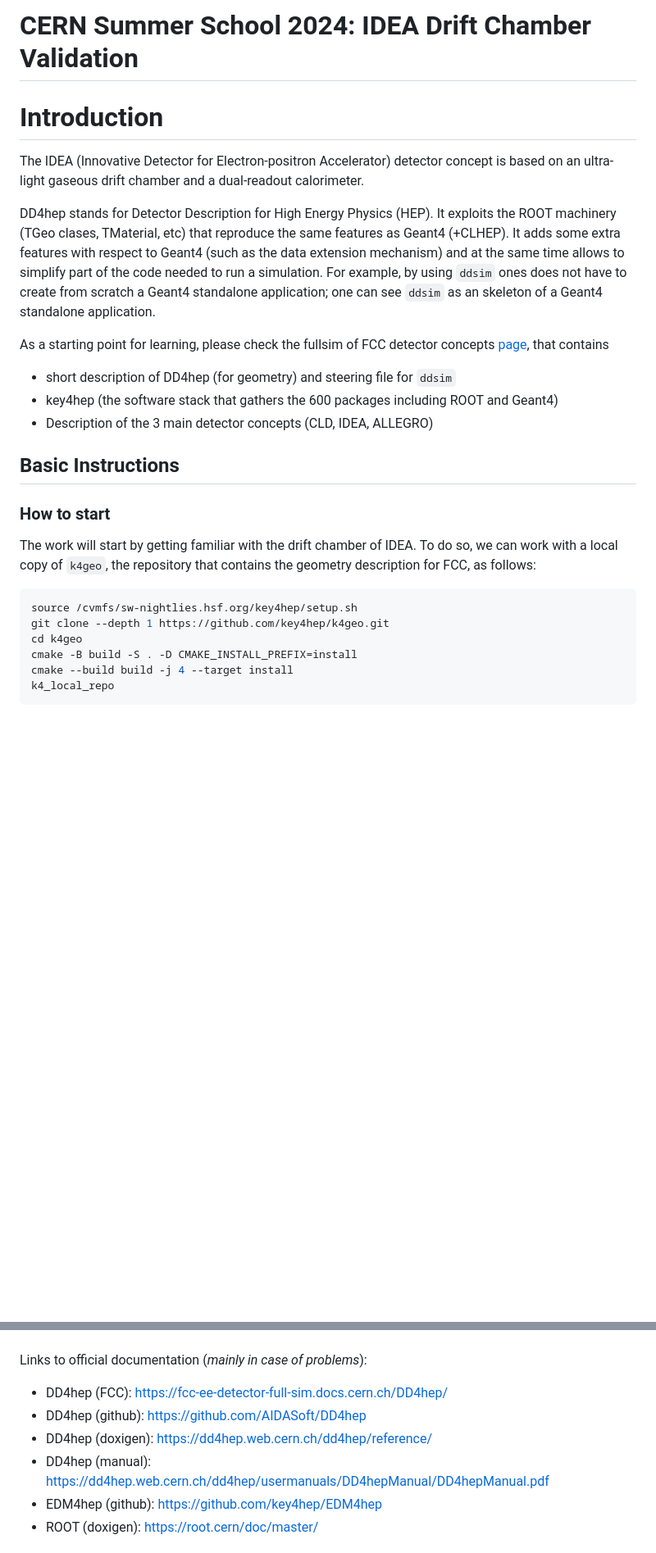
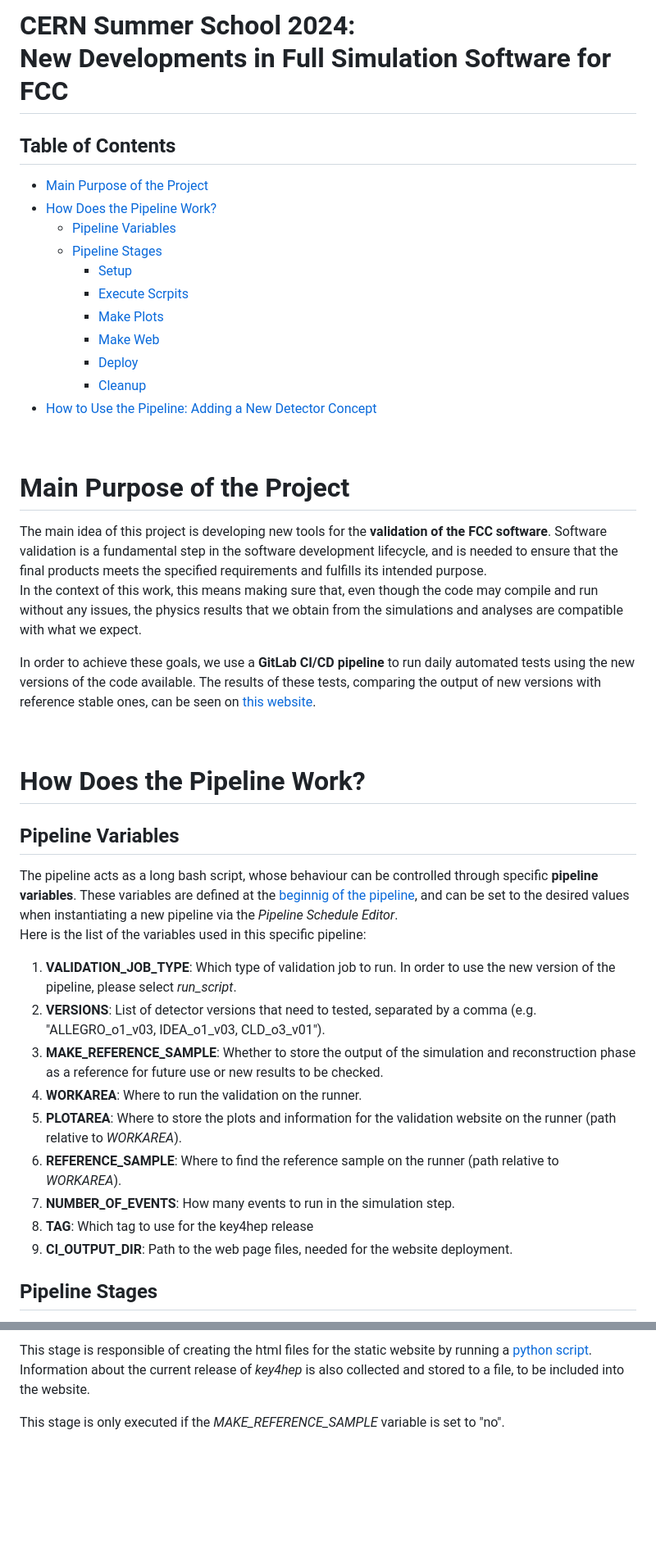
Before and after one commit to enlupi/FCC-Validation, a Markdown page: README.md, 2 parts joined by grey strips. Shown at 82% size. GitHub-like rendering; blank space fills up the shorter version.

Commit message:
New commit on how the pipeline works

````diff
--- a/README.md
+++ b/README.md
@@ -1,27 +1,45 @@
-# CERN Summer School 2024: IDEA Drift Chamber Validation
+# CERN Summer School 2024: <br> New Developments in Full Simulation Software for FCC
 
+## Table of Contents
+- [Main Purpose of the Project](#main-purpose-of-the-project)
+- [How Does the Pipeline Work?](#how-does-the-pipeline-work)
+  - [Pipeline Variables](#pipeline-variables)
+  - [Pipeline Stages](#pipeline-stages)
+    - [Setup](#setup)
+    - [Execute Scrpits](#execute-scripts)
+    - [Make Plots](#make-plots)
+    - [Make Web](#make-web)
+    - [Deploy](#deploy)
+    - [Cleanup](#cleanup)
+- [How to Use the Pipeline: Adding a New Detector Concept](#how-to-use-the-pipeline-adding-a-new-detector-concept)
 
-# Introduction
+<br>
 
-The IDEA (Innovative Detector for Electron-positron Accelerator) detector concept is based on an ultra-light gaseous drift chamber and a dual-readout calorimeter.
+# Main Purpose of the Project
 
-DD4hep stands for Detector Description for High Energy Physics (HEP). It exploits the ROOT machinery (TGeo clases, TMaterial, etc) that reproduce the same features as Geant4 (+CLHEP). It adds some extra features with respect to Geant4 (such as the data extension mechanism) and at the same time allows to simplify part of the code needed to run a simulation. For example, by using `ddsim` ones does not have to create from scratch a Geant4 standalone application; one can see `ddsim` as an skeleton of a Geant4 standalone application.
+The main idea of this project is developing new tools for the **validation of the FCC software**. Software validation is a fundamental step in the software development lifecycle, and is needed to ensure that the final products meets the specified requirements and fulfills its intended purpose. <br>
+In the context of this work, this means making sure that, even though the code may compile and run without any issues, the physics results that we obtain from the simulations and analyses are compatible with what we expect.
 
-As a starting point for learning, please check the fullsim of FCC detector concepts [page](https://fcc-ee-detector-full-sim.docs.cern.ch), that contains
-- short description of DD4hep (for geometry) and steering file for `ddsim`
-- key4hep (the software stack that gathers the 600 packages including ROOT and Geant4)
-- Description of the 3 main detector concepts (CLD, IDEA, ALLEGRO)
+In order to achieve these goals, we use a **GitLab CI/CD pipeline** to run daily automated tests using the new versions of the code available. The results of these tests, comparing the output of new versions with reference stable ones, can be seen on [this website](https://key4hep-validation.web.cern.ch/index.html).
 
-## Basic Instructions
+<br>
 
-### How to start
+# How Does the Pipeline Work?
 
-The work will start by getting familiar with the drift chamber of IDEA. To do so, we can work with a local copy of `k4geo`, the repository that contains the geometry description for FCC, as follows:
+## Pipeline Variables
 
-```bash
-source /cvmfs/sw-nightlies.hsf.org/key4hep/setup.sh
-git clone --depth 1 https://github.com/key4hep/k4geo.git
-cd k4geo
-cmake -B build -S . -D CMAKE_INSTALL_PREFIX=install
-cmake --build build -j 4 --target install
-k4_local_repo
+The pipeline acts as a long bash script, whose behaviour can be controlled through specific **pipeline variables**. These variables are defined at the [beginnig of the pipeline](https://gitlab.cern.ch/key4hep/k4-validation/-/blob/add_comparison/.gitlab-ci.yml?ref_type=heads#L1-49), and can be set to the desired values when instantiating a new pipeline via the *Pipeline Schedule Editor*. <br>
+Here is the list of the variables used in this specific pipeline:
+
+1. **VALIDATION_JOB_TYPE**: Which type of validation job to run. In order to use the new version of the pipeline, please select *run_script*.
+2. **VERSIONS**: List of detector versions that need to tested, separated by a comma (e.g. "ALLEGRO_o1_v03, IDEA_o1_v03, CLD_o3_v01").
+3. **MAKE_REFERENCE_SAMPLE**: Whether to store the output of the simulation and reconstruction phase as a reference for future use or new results to be checked.
+4. **WORKAREA**: Where to run the validation on the runner.
+5. **PLOTAREA**: Where to store the plots and information for the validation website on the runner (path relative to *WORKAREA*).
+6. **REFERENCE_SAMPLE**: Where to find the reference sample on the runner (path relative to *WORKAREA*).
+7. **NUMBER_OF_EVENTS**: How many events to run in the simulation step.
+8. **TAG**: Which tag to use for the key4hep release
+9. **CI_OUTPUT_DIR**: Path to the web page files, needed for the website deployment.
+
+## Pipeline Stages
+
@@ -77,10 +99,6 @@ for event in podio_reader.get("events"):
 
+This stage is responsible of creating the html files for the static website by running a [python script](https://github.com/enlupi/key4hep-reco-validation/blob/validation_project/web/python/make_web.py). <br>
+Information about the current release of *key4hep* is also collected and stored to a file, to be included into the website.
 
-Links to official documentation (*mainly in case of problems*):
-* DD4hep (FCC): https://fcc-ee-detector-full-sim.docs.cern.ch/DD4hep/
-* DD4hep (github): https://github.com/AIDASoft/DD4hep
-* DD4hep (doxigen): https://dd4hep.web.cern.ch/dd4hep/reference/
-* DD4hep (manual): https://dd4hep.web.cern.ch/dd4hep/usermanuals/DD4hepManual/DD4hepManual.pdf
-* EDM4hep (github): https://github.com/key4hep/EDM4hep
-* ROOT (doxigen): https://root.cern/doc/master/
+This stage is only executed if the *MAKE_REFERENCE_SAMPLE* variable is set to "no".
 
````
Also changed, not shown: other parts of README.md (+59 -44 lines).
